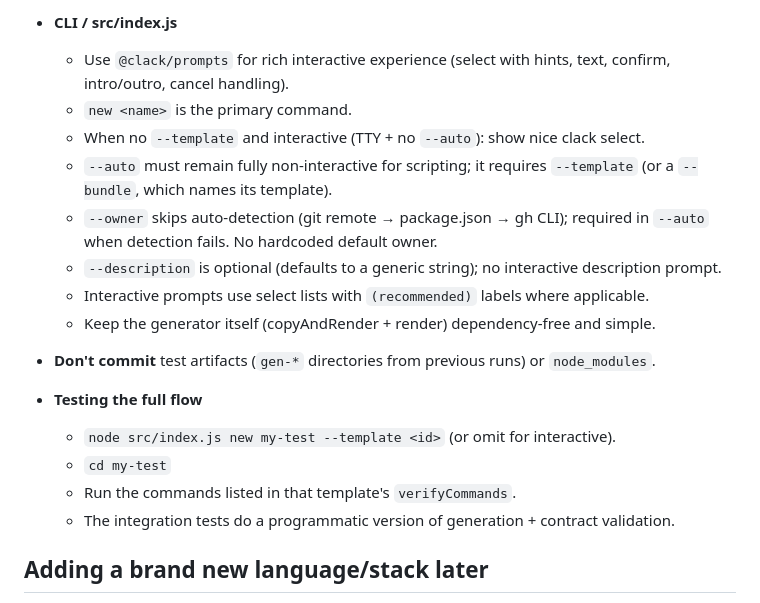
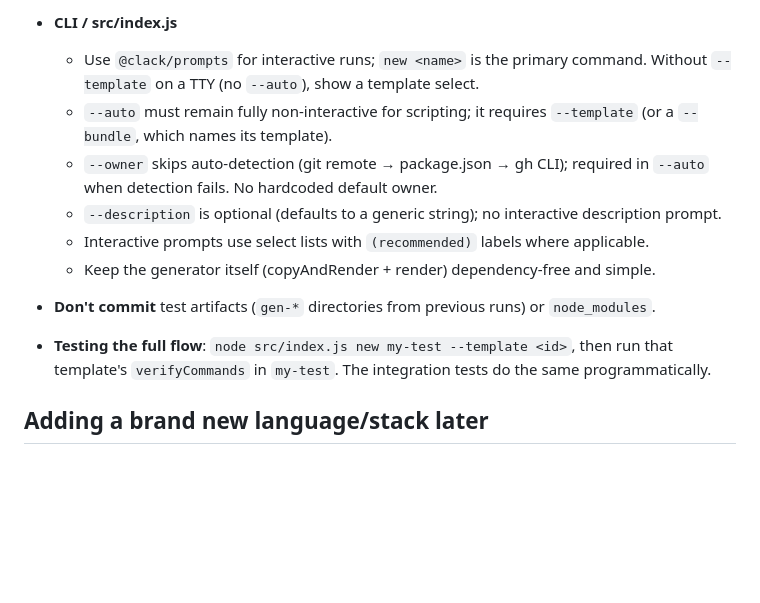
Before and after one commit to jml6m/skeletor, a Markdown page: AGENTS.md, the part around one of its changes. GitHub-like rendering; blank space fills up the shorter version.

```diff
--- a/AGENTS.md
+++ b/AGENTS.md
@@ -37,9 +35,7 @@ Project-facing guidance for coding agents and reviewers. Contribution flow is in
   - Every optional layer and bundle is generated and verified in CI (`tests/generate.test.js`, "optional layers and bundles"): the template's and layer's `verifyCommands`, with `npm run lint -- --max-warnings 0` and `npx knip --treat-config-hints-as-errors`.
 
 - **CLI / src/index.js**
-  - Use `@clack/prompts` for rich interactive experience (select with hints, text, confirm, intro/outro, cancel handling).
-  - `new <name>` is the primary command.
-  - When no `--template` and interactive (TTY + no `--auto`): show nice clack select.
+  - Use `@clack/prompts` for interactive runs; `new <name>` is the primary command. Without `--template` on a TTY (no `--auto`), show a template select.
   - `--auto` must remain fully non-interactive for scripting; it requires `--template` (or a `--bundle`, which names its template).
   - `--owner` skips auto-detection (git remote → package.json → gh CLI); required in `--auto` when detection fails. No hardcoded default owner.
   - `--description` is optional (defaults to a generic string); no interactive description prompt.
@@ -48,11 +44,7 @@ Project-facing guidance for coding agents and reviewers. Contribution flow is in
 
 - **Don't commit** test artifacts (`gen-*` directories from previous runs) or `node_modules`.
 
-- **Testing the full flow**
-  - `node src/index.js new my-test --template <id>` (or omit for interactive).
-  - `cd my-test`
-  - Run the commands listed in that template's `verifyCommands`.
-  - The integration tests do a programmatic version of generation + contract validation.
+- **Testing the full flow**: `node src/index.js new my-test --template <id>`, then run that template's `verifyCommands` in `my-test`. The integration tests do the same programmatically.
 
 ## Adding a brand new language/stack later
 Start from clean "standard library + modern defaults" (as done for go/rust/java/csharp); the maintainer decides a stack's specific conventions.
```
Also changed, not shown: other parts of AGENTS.md (+7 -9 lines).
